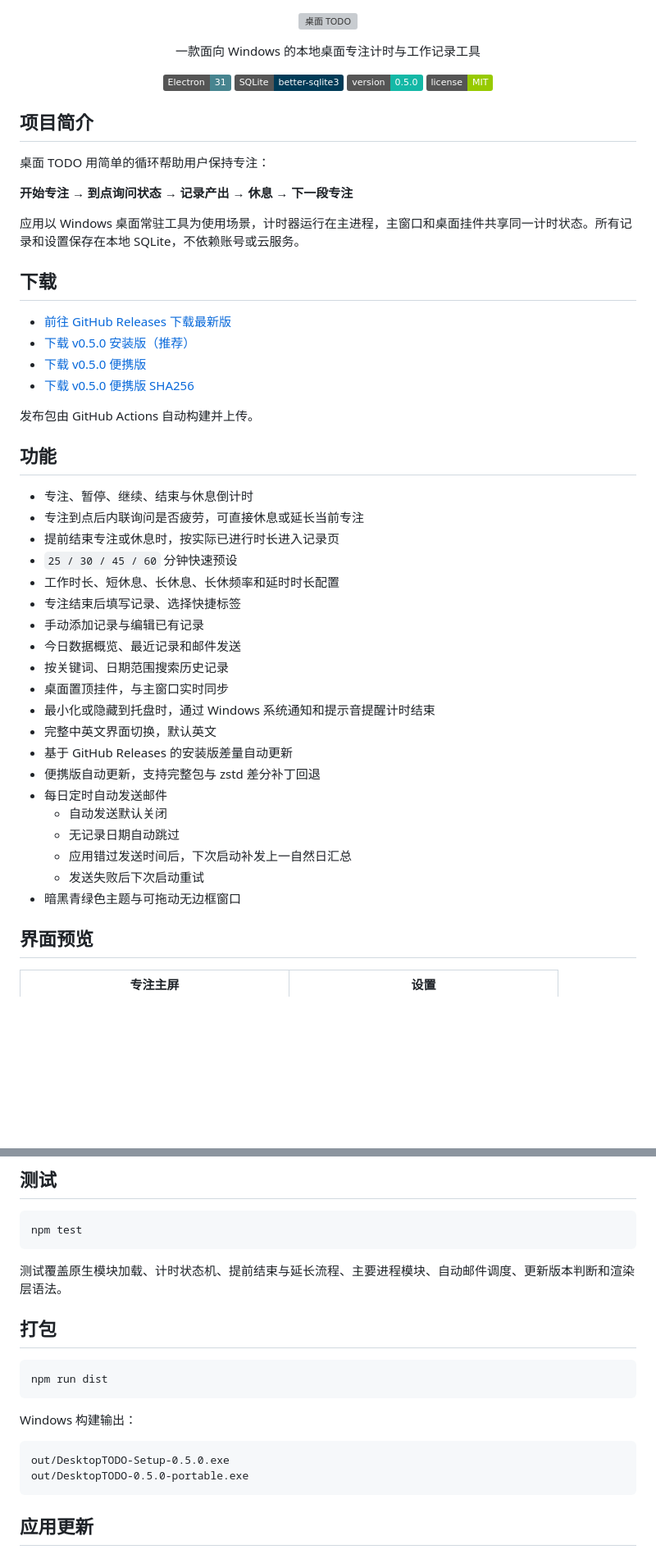
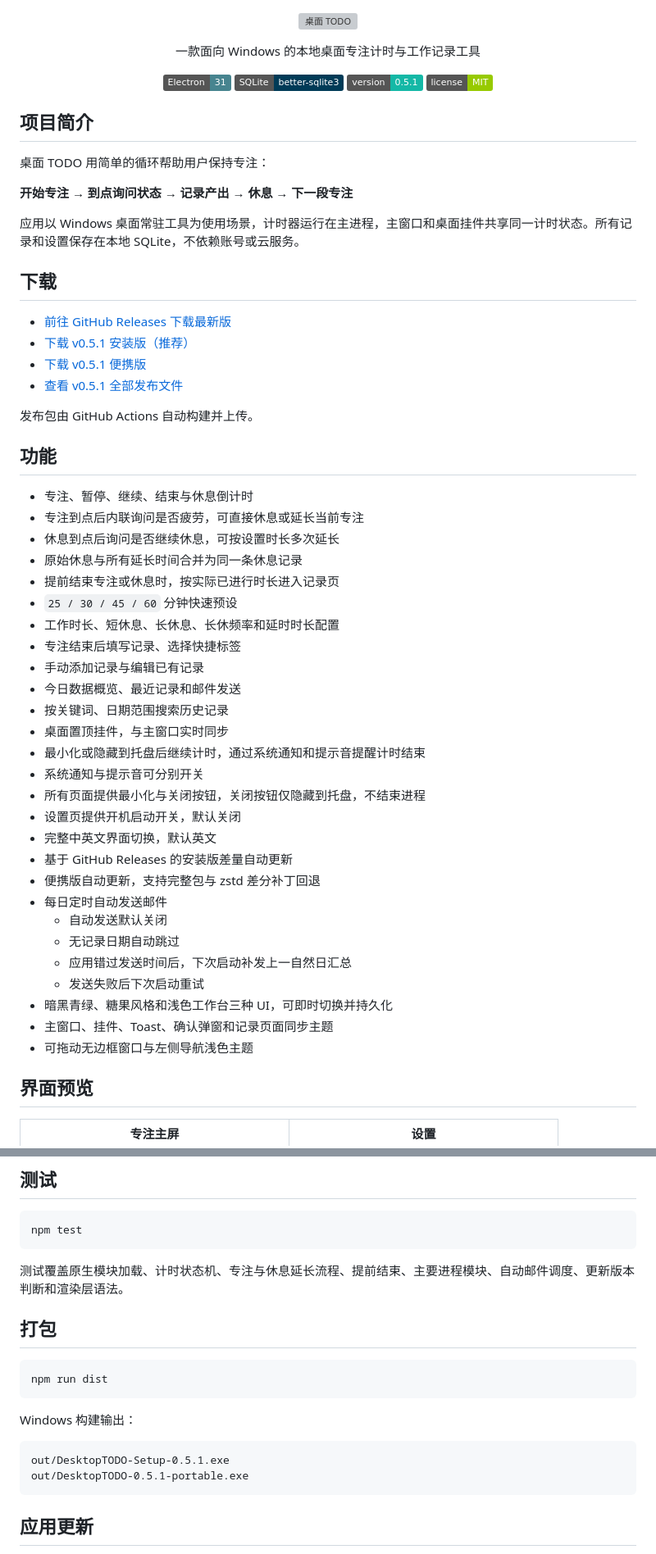
Before and after one commit to xxeryjy/to-do, a Markdown page: README.md, 2 parts joined by grey strips. Shown at 82% size. Drawn GitHub-style; badges without logos; blank space fills up the shorter version; grey boxes are pictures that could not be loaded.

Commit message:
docs: 更新 v0.5.1 功能与下载说明

````diff
--- a/README.md
+++ b/README.md
@@ -9,7 +9,7 @@
 <p align="center">
   <img alt="Electron" src="https://img.shields.io/badge/Electron-31-47848F?logo=electron&logoColor=white" />
   <img alt="SQLite" src="https://img.shields.io/badge/SQLite-better--sqlite3-003B57?logo=sqlite&logoColor=white" />
-  <img alt="Version" src="https://img.shields.io/badge/version-0.5.0-14B8A6" />
+  <img alt="Version" src="https://img.shields.io/badge/version-0.5.1-14B8A6" />
   <img alt="License" src="https://img.shields.io/badge/license-MIT-green" />
 </p>
 
@@ -24,9 +24,9 @@
 ## 下载
 
 - [前往 GitHub Releases 下载最新版](https://github.com/xxeryjy/to-do/releases/latest)
-- [下载 v0.5.0 安装版（推荐）](https://github.com/xxeryjy/to-do/releases/download/v0.5.0/DesktopTODO-Setup-0.5.0.exe)
-- [下载 v0.5.0 便携版](https://github.com/xxeryjy/to-do/releases/download/v0.5.0/DesktopTODO-0.5.0-portable.exe)
-- [下载 v0.5.0 便携版 SHA256](https://github.com/xxeryjy/to-do/releases/download/v0.5.0/DesktopTODO-0.5.0-portable.exe.sha256)
+- [下载 v0.5.1 安装版（推荐）](https://github.com/xxeryjy/to-do/releases/download/v0.5.1/DesktopTODO-Setup-0.5.1.exe)
+- [下载 v0.5.1 便携版](https://github.com/xxeryjy/to-do/releases/download/v0.5.1/DesktopTODO-0.5.1-portable.exe)
+- [查看 v0.5.1 全部发布文件](https://github.com/xxeryjy/to-do/releases/tag/v0.5.1)
 
 发布包由 GitHub Actions 自动构建并上传。
 
@@ -34,6 +34,8 @@
 
 - 专注、暂停、继续、结束与休息倒计时
 - 专注到点后内联询问是否疲劳，可直接休息或延长当前专注
+- 休息到点后询问是否继续休息，可按设置时长多次延长
+- 原始休息与所有延长时间合并为同一条休息记录
 - 提前结束专注或休息时，按实际已进行时长进入记录页
 - `25 / 30 / 45 / 60` 分钟快速预设
 - 工作时长、短休息、长休息、长休频率和延时时长配置
@@ -42,7 +44,10 @@
 - 今日数据概览、最近记录和邮件发送
 - 按关键词、日期范围搜索历史记录
 - 桌面置顶挂件，与主窗口实时同步
-- 最小化或隐藏到托盘时，通过 Windows 系统通知和提示音提醒计时结束
+- 最小化或隐藏到托盘后继续计时，通过系统通知和提示音提醒计时结束
+- 系统通知与提示音可分别开关
+- 所有页面提供最小化与关闭按钮，关闭按钮仅隐藏到托盘，不结束进程
+- 设置页提供开机启动开关，默认关闭
 - 完整中英文界面切换，默认英文
 - 基于 GitHub Releases 的安装版差量自动更新
 - 便携版自动更新，支持完整包与 zstd 差分补丁回退
@@ -51,7 +56,9 @@
   - 无记录日期自动跳过
   - 应用错过发送时间后，下次启动补发上一自然日汇总
   - 发送失败后下次启动重试
-- 暗黑青绿色主题与可拖动无边框窗口
+- 暗黑青绿、糖果风格和浅色工作台三种 UI，可即时切换并持久化
+- 主窗口、挂件、Toast、确认弹窗和记录页面同步主题
+- 可拖动无边框窗口与左侧导航浅色主题
 
 ## 界面预览
 
@@ -100,7 +107,7 @@ npm run dev
 npm test
 ```
 
-测试覆盖原生模块加载、计时状态机、提前结束与延长流程、主要进程模块、自动邮件调度、更新版本判断和渲染层语法。
+测试覆盖原生模块加载、计时状态机、专注与休息延长流程、提前结束、主要进程模块、自动邮件调度、更新版本判断和渲染层语法。
 
 ## 打包
 
@@ -111,8 +118,8 @@ npm run dist
 Windows 构建输出：
 
 ```text
-out/DesktopTODO-Setup-0.5.0.exe
-out/DesktopTODO-0.5.0-portable.exe
+out/DesktopTODO-Setup-0.5.1.exe
+out/DesktopTODO-0.5.1-portable.exe
 ```
 
 ## 应用更新
````
Also changed, not shown: other parts of README.md (+2 -1 lines).
